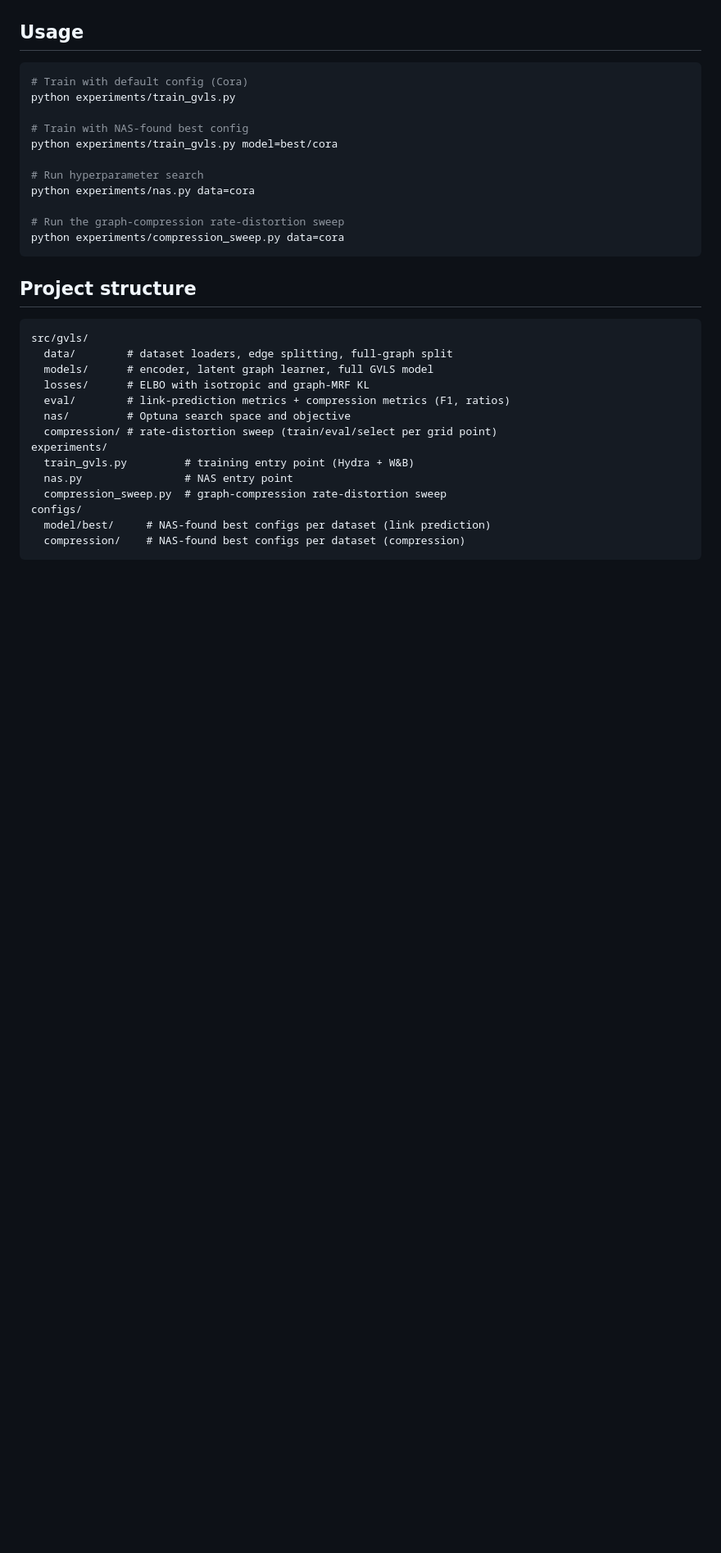
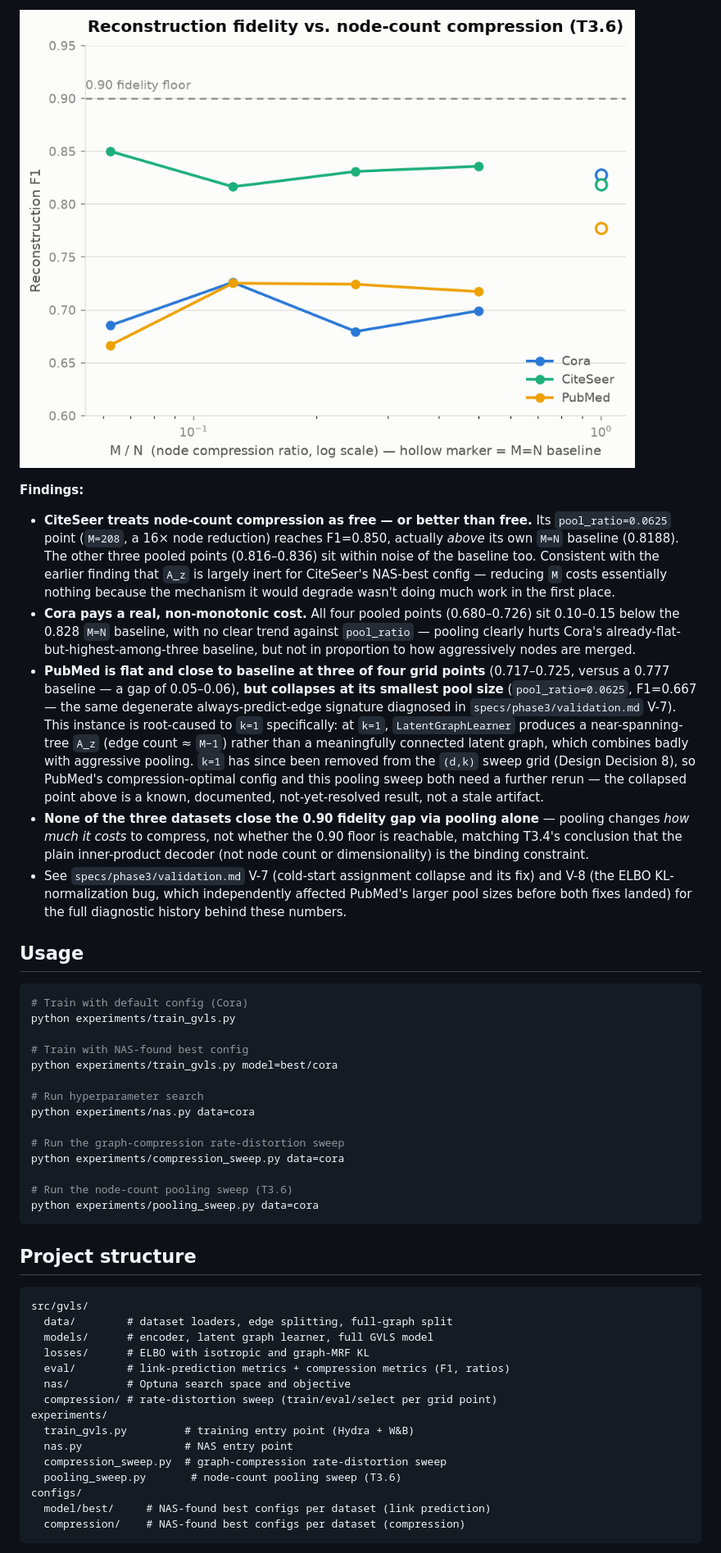
Before and after one commit to SMATousi/graph-vls, a Markdown page: README.md, the part around the change printed below. Shown: that part at 82% size. Rendered like a GitHub page; pictures changed too: results/compression/f1_vs_pool_ratio.png (added); blank space fills up the shorter version.

Commit message:
Add node-count pooling (T3.6) results plot to README
Extends plot_compression_curves.py to read the *_pooling.csv sweeps and
plot F1 vs. node-compression ratio against each dataset's M=N baseline.

````diff
--- a/README.md
+++ b/README.md
@@ -152,3 +173,12 @@ The flat/declining/inert patterns described above, side by side (dashed line = t
+![F1 vs node-count compression ratio](results/compression/f1_vs_pool_ratio.png)
+
+**Findings:**
+- **CiteSeer treats node-count compression as free — or better than free.** Its `pool_ratio=0.0625` point (`M=208`, a 16× node reduction) reaches F1=0.850, actually *above* its own `M=N` baseline (0.8188). The other three pooled points (0.816–0.836) sit within noise of the baseline too. Consistent with the earlier finding that `A_z` is largely inert for CiteSeer's NAS-best config — reducing `M` costs essentially nothing because the mechanism it would degrade wasn't doing much work in the first place.
+- **Cora pays a real, non-monotonic cost.** All four pooled points (0.680–0.726) sit 0.10–0.15 below the 0.828 `M=N` baseline, with no clear trend against `pool_ratio` — pooling clearly hurts Cora's already-flat-but-highest-among-three baseline, but not in proportion to how aggressively nodes are merged.
+- **PubMed is flat and close to baseline at three of four grid points** (0.717–0.725, versus a 0.777 baseline — a gap of 0.05–0.06), **but collapses at its smallest pool size** (`pool_ratio=0.0625`, F1=0.667 — the same degenerate always-predict-edge signature diagnosed in `specs/phase3/validation.md` V-7). This instance is root-caused to `k=1` specifically: at `k=1`, `LatentGraphLearner` produces a near-spanning-tree `A_z` (edge count ≈ `M−1`) rather than a meaningfully connected latent graph, which combines badly with aggressive pooling. `k=1` has since been removed from the `(d,k)` sweep grid (Design Decision 8), so PubMed's compression-optimal config and this pooling sweep both need a further rerun — the collapsed point above is a known, documented, not-yet-resolved result, not a stale artifact.
+- **None of the three datasets close the 0.90 fidelity gap via pooling alone** — pooling changes *how much it costs* to compress, not whether the 0.90 floor is reachable, matching T3.4's conclusion that the plain inner-product decoder (not node count or dimensionality) is the binding constraint.
+- See `specs/phase3/validation.md` V-7 (cold-start assignment collapse and its fix) and V-8 (the ELBO KL-normalization bug, which independently affected PubMed's larger pool sizes before both fixes landed) for the full diagnostic history behind these numbers.
+
 ## Usage
 
 ```bash
@@ -163,6 +193,9 @@ python experiments/nas.py data=cora
 
 # Run the graph-compression rate-distortion sweep
 python experiments/compression_sweep.py data=cora
+
+# Run the node-count pooling sweep (T3.6)
+python experiments/pooling_sweep.py data=cora
 ```
 
 ## Project structure
@@ -179,6 +212,7 @@ experiments/
   train_gvls.py         # training entry point (Hydra + W&B)
   nas.py                # NAS entry point
   compression_sweep.py  # graph-compression rate-distortion sweep
+  pooling_sweep.py       # node-count pooling sweep (T3.6)
 configs/
   model/best/     # NAS-found best configs per dataset (link prediction)
   compression/    # NAS-found best configs per dataset (compression)
````
Also changed, not shown: other parts of README.md (+22 -1 lines), 1 other file.
